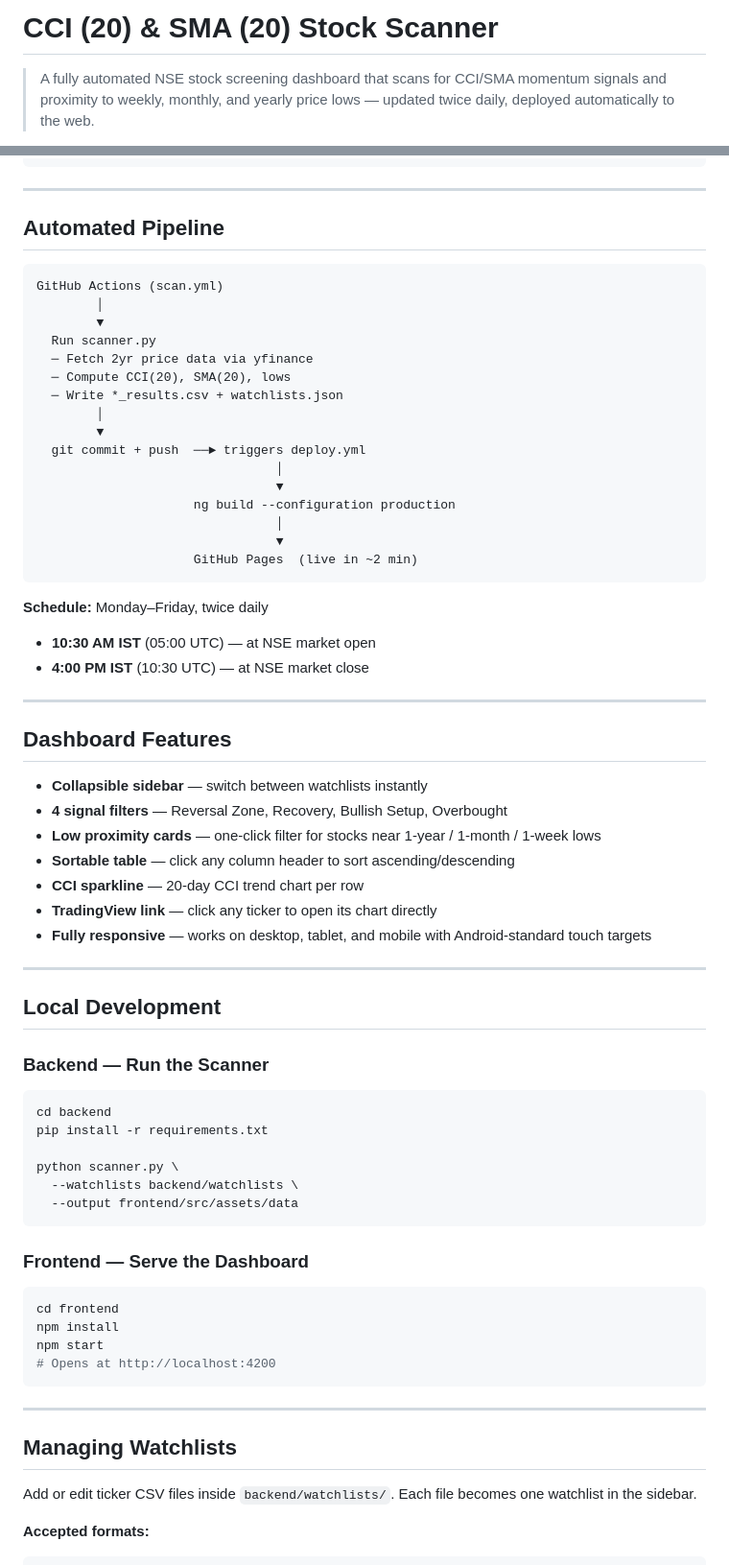
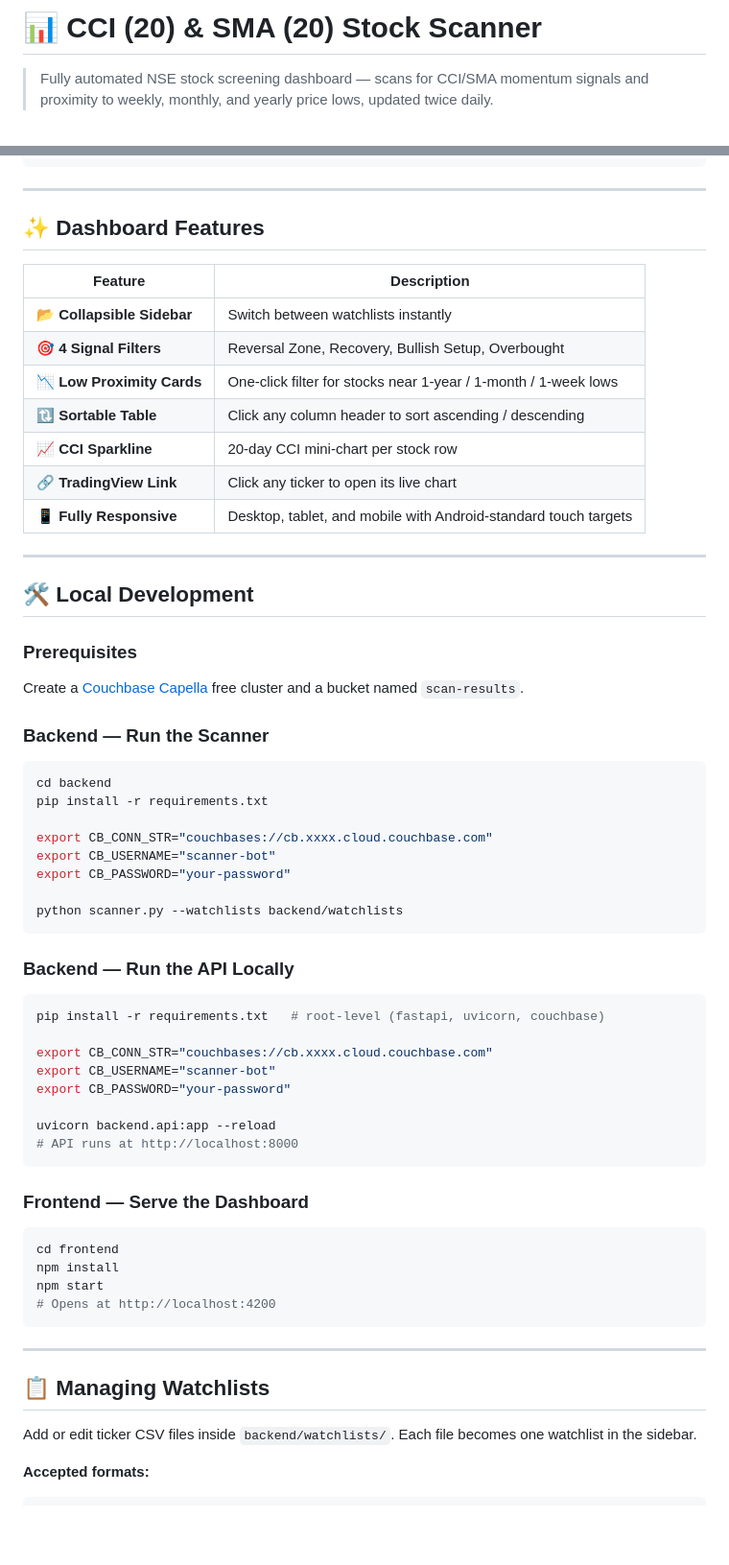
Before and after one commit to jandginvestment/cci20-sma20-strategy, a Markdown page: README.md, 2 parts joined by grey strips. Shown at 96% size. GitHub-like rendering; blank space fills up the shorter version.

````diff
--- a/README.md
+++ b/README.md
@@ -1,4 +1,4 @@
-# CCI (20) & SMA (20) Stock Scanner
+# 📊 CCI (20) & SMA (20) Stock Scanner
 
-> A fully automated NSE stock screening dashboard that scans for CCI/SMA momentum signals and proximity to weekly, monthly, and yearly price lows — updated twice daily, deployed automatically to the web.
+> Fully automated NSE stock screening dashboard — scans for CCI/SMA momentum signals and proximity to weekly, monthly, and yearly price lows, updated twice daily.
 
@@ -52,46 +97,25 @@ cci20_sma20_strategy/
 
 ---
 
-## Automated Pipeline
+## ✨ Dashboard Features
 
-```
-GitHub Actions (scan.yml)
-        │
-        ▼
-  Run scanner.py
-  ─ Fetch 2yr price data via yfinance
-  ─ Compute CCI(20), SMA(20), lows
-  ─ Write *_results.csv + watchlists.json
-        │
-        ▼
-  git commit + push  ──► triggers deploy.yml
-                                │
-                                ▼
-                     ng build --configuration production
-                                │
-                                ▼
-                     GitHub Pages  (live in ~2 min)
-```
-
-**Schedule:** Monday–Friday, twice daily
-- **10:30 AM IST** (05:00 UTC) — at NSE market open
-- **4:00 PM IST** (10:30 UTC) — at NSE market close
+| Feature | Description |
+|---|---|
+| 📂 **Collapsible Sidebar** | Switch between watchlists instantly |
+| 🎯 **4 Signal Filters** | Reversal Zone, Recovery, Bullish Setup, Overbought |
+| 📉 **Low Proximity Cards** | One-click filter for stocks near 1-year / 1-month / 1-week lows |
+| 🔃 **Sortable Table** | Click any column header to sort ascending / descending |
+| 📈 **CCI Sparkline** | 20-day CCI mini-chart per stock row |
+| 🔗 **TradingView Link** | Click any ticker to open its live chart |
+| 📱 **Fully Responsive** | Desktop, tablet, and mobile with Android-standard touch targets |
 
 ---
 
-## Dashboard Features
+## 🛠️ Local Development
 
-- **Collapsible sidebar** — switch between watchlists instantly
-- **4 signal filters** — Reversal Zone, Recovery, Bullish Setup, Overbought
-- **Low proximity cards** — one-click filter for stocks near 1-year / 1-month / 1-week lows
-- **Sortable table** — click any column header to sort ascending/descending
-- **CCI sparkline** — 20-day CCI trend chart per row
-- **TradingView link** — click any ticker to open its chart directly
-- **Fully responsive** — works on desktop, tablet, and mobile with Android-standard touch targets
+### Prerequisites
 
----
-
-## Local Development
+Create a [Couchbase Capella](https://cloud.couchbase.com) free cluster and a bucket named `scan-results`.
 
 ### Backend — Run the Scanner
 
@@ -99,9 +123,24 @@ GitHub Actions (scan.yml)
 cd backend
 pip install -r requirements.txt
 
-python scanner.py \
-  --watchlists backend/watchlists \
-  --output frontend/src/assets/data
+export CB_CONN_STR="couchbases://cb.xxxx.cloud.couchbase.com"
+export CB_USERNAME="scanner-bot"
+export CB_PASSWORD="your-password"
+
+python scanner.py --watchlists backend/watchlists
+```
+
+### Backend — Run the API Locally
+
+```bash
+pip install -r requirements.txt   # root-level (fastapi, uvicorn, couchbase)
+
+export CB_CONN_STR="couchbases://cb.xxxx.cloud.couchbase.com"
+export CB_USERNAME="scanner-bot"
+export CB_PASSWORD="your-password"
+
+uvicorn backend.api:app --reload
+# API runs at http://localhost:8000
 ```
 
 ### Frontend — Serve the Dashboard
@@ -115,7 +154,7 @@ npm start
 
 ---
 
-## Managing Watchlists
+## 📋 Managing Watchlists
 
 Add or edit ticker CSV files inside `backend/watchlists/`. Each file becomes one watchlist in the sidebar.
 
````
Also changed, not shown: other parts of README.md (+89 -29 lines).
